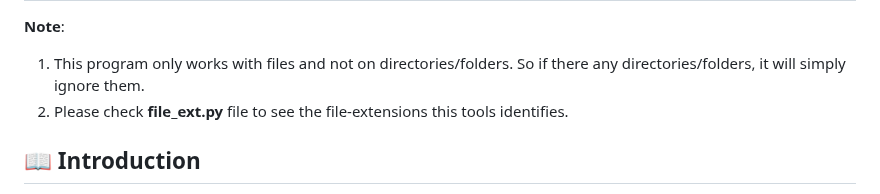
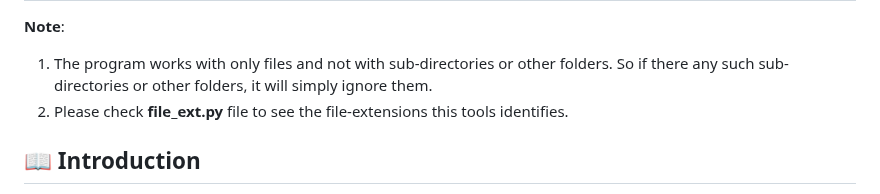
Before and after one commit to Veda-Swaroop/TidyBit, a Markdown page: README.md, the part around the change. Drawn GitHub-style.

Commit message:
Clarify note about program's file handling

```diff
--- a/README.md
+++ b/README.md
@@ -45,7 +45,7 @@ Download the easy installer (no Python required):
 
 ## 📝 Description: TidyBit is a simple handy tool that can organize messy collection of files and move them to a chosen folder.
 **Note**:
-1. This program only works with files and not on directories/folders. So if there any directories/folders, it will simply ignore them.
+1. The program works with only files and not with sub-directories or other folders. So if there any such sub-directories or other folders, it will simply ignore them.
 2. Please check **file_ext.py** file to see the file-extensions this tools identifies.
 
 
```
